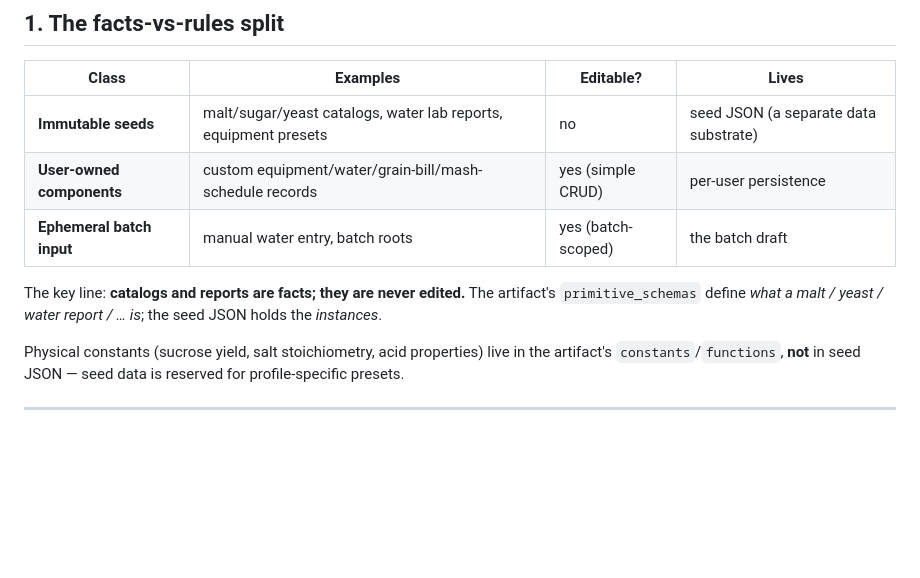
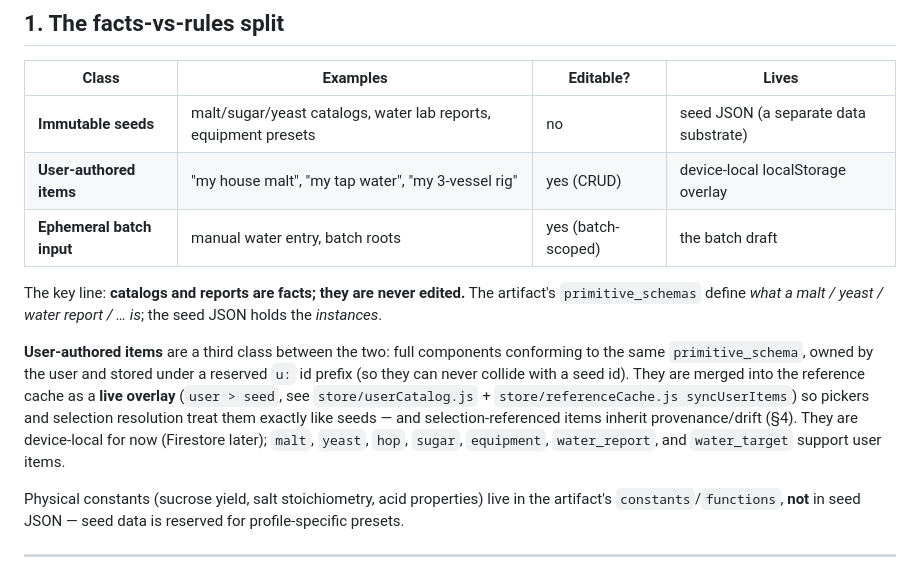
Before and after one commit to leebsmith/dag-calculator, a Markdown page: docs/dag-artifacts/seed-substrate.md, the part around the change. Rendered like a GitHub page; blank space fills up the shorter version.

Commit message:
Document the user-authored items class
Record the user-authored items overlay in seed-substrate §1 and mark
plans/user-authored-items.md done with the U.1-U.5 commit trail.

```diff
--- a/docs/dag-artifacts/seed-substrate.md
+++ b/docs/dag-artifacts/seed-substrate.md
@@ -11,12 +11,22 @@ against. It is *data*, not logic — the artifact **schematizes** it and
 | Class | Examples | Editable? | Lives |
 |---|---|---|---|
 | **Immutable seeds** | malt/sugar/yeast catalogs, water lab reports, equipment presets | no | seed JSON (a separate data substrate) |
-| **User-owned components** | custom equipment/water/grain-bill/mash-schedule records | yes (simple CRUD) | per-user persistence |
+| **User-authored items** | "my house malt", "my tap water", "my 3-vessel rig" | yes (CRUD) | device-local localStorage overlay |
 | **Ephemeral batch input** | manual water entry, batch roots | yes (batch-scoped) | the batch draft |
 
 The key line: **catalogs and reports are facts; they are never edited.** The
 artifact's `primitive_schemas` define *what a malt / yeast / water report / …
 is*; the seed JSON holds the *instances*.
+
+**User-authored items** are a third class between the two: full components
+conforming to the same `primitive_schema`, owned by the user and stored under a
+reserved `u:` id prefix (so they can never collide with a seed id). They are
+merged into the reference cache as a **live overlay** (`user > seed`, see
+`store/userCatalog.js` + `store/referenceCache.js syncUserItems`) so pickers and
+selection resolution treat them exactly like seeds — and selection-referenced
+items inherit provenance/drift (§4). They are device-local for now (Firestore
+later); `malt`, `yeast`, `hop`, `sugar`, `equipment`, `water_report`, and
+`water_target` support user items.
 
 Physical constants (sucrose yield, salt stoichiometry, acid properties) live in
 the artifact's `constants`/`functions`, **not** in seed JSON — seed data is
```
Also changed, not shown: plans/user-authored-items.md (+7 -1 lines).
